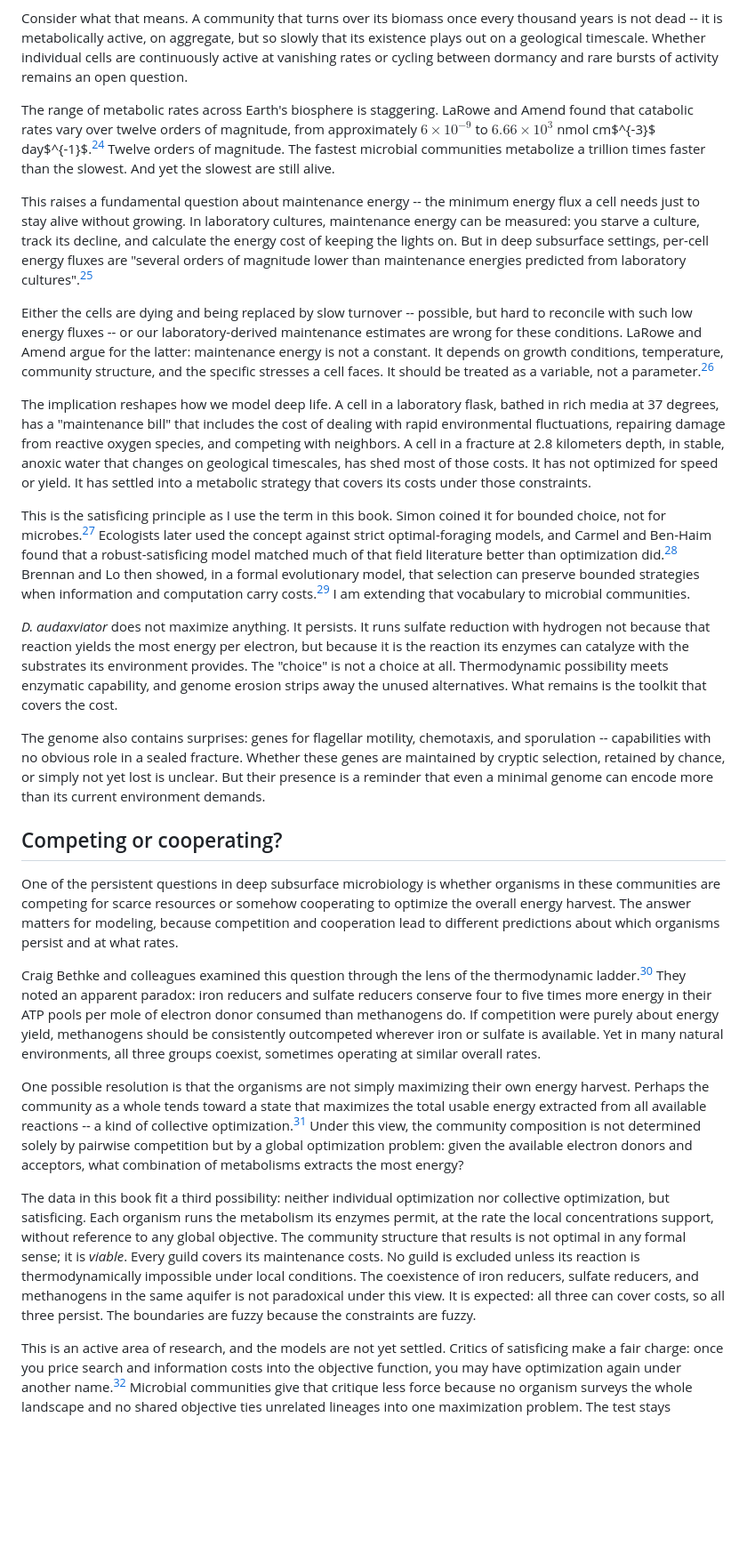
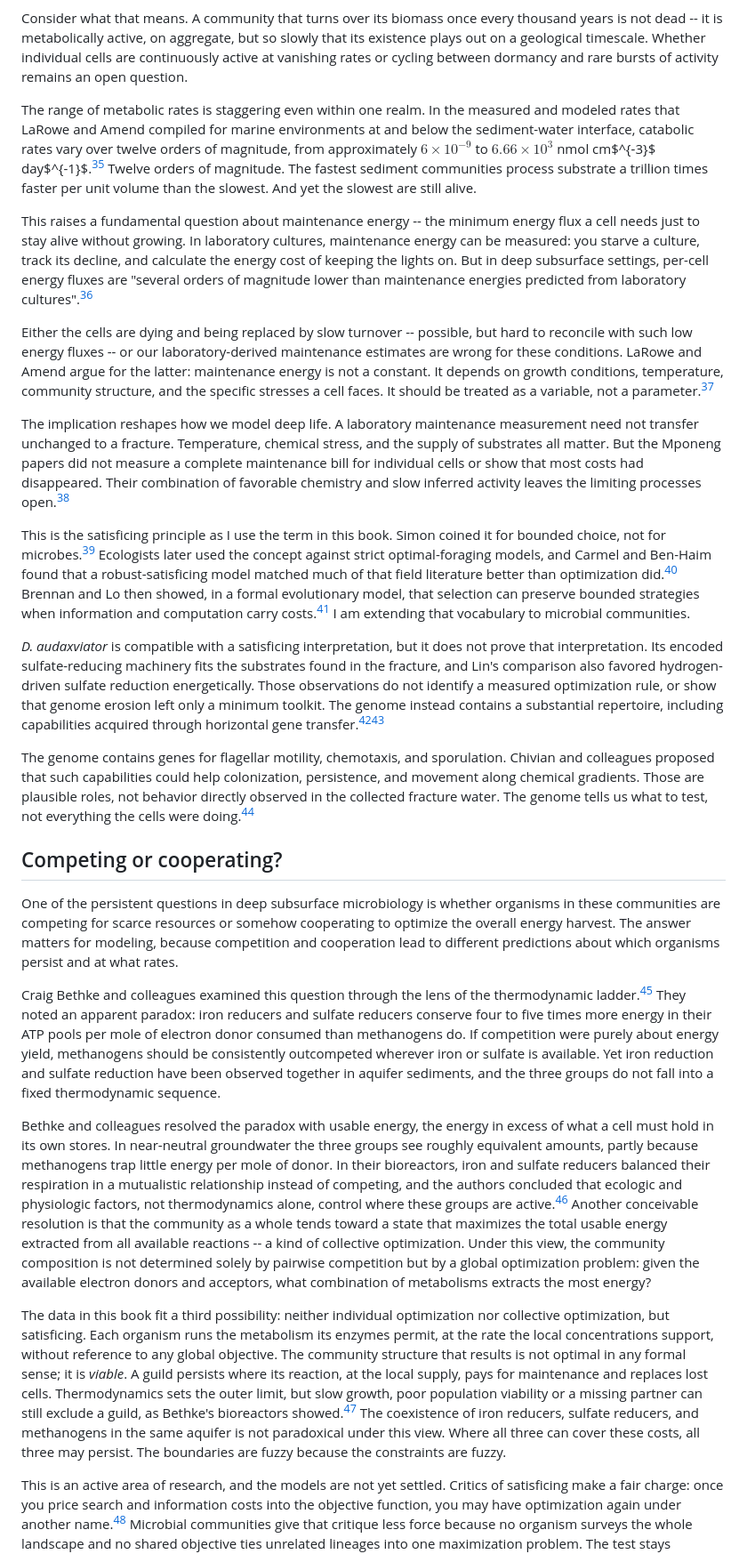
Before and after one commit to pycckuu/the-book, a Markdown page: chapters/09-cities-without-sunlight.md, the part around one of its changes. Shown at 89% size. GitHub-like rendering; blank space fills up the shorter version.

```diff
--- a/chapters/09-cities-without-sunlight.md
+++ b/chapters/09-cities-without-sunlight.md
@@ -90,29 +90,29 @@ The answer is extraordinarily slow. Douglas LaRowe and Jan Amend compiled data o
 
 Consider what that means. A community that turns over its biomass once every thousand years is not dead -- it is metabolically active, on aggregate, but so slowly that its existence plays out on a geological timescale. Whether individual cells are continuously active at vanishing rates or cycling between dormancy and rare bursts of activity remains an open question.
 
-The range of metabolic rates across Earth's biosphere is staggering. LaRowe and Amend found that catabolic rates vary over twelve orders of magnitude, from approximately $6 \times 10^{-9}$ to $6.66 \times 10^{3}$ nmol cm$^{-3}$ day$^{-1}$.[^larowe2015_deep] Twelve orders of magnitude. The fastest microbial communities metabolize a trillion times faster than the slowest. And yet the slowest are still alive.
+The range of metabolic rates is staggering even within one realm. In the measured and modeled rates that LaRowe and Amend compiled for marine environments at and below the sediment-water interface, catabolic rates vary over twelve orders of magnitude, from approximately $6 \times 10^{-9}$ to $6.66 \times 10^{3}$ nmol cm$^{-3}$ day$^{-1}$.[^larowe2015_deep] Twelve orders of magnitude. The fastest sediment communities process substrate a trillion times faster per unit volume than the slowest. And yet the slowest are still alive.
 
 This raises a fundamental question about maintenance energy -- the minimum energy flux a cell needs just to stay alive without growing. In laboratory cultures, maintenance energy can be measured: you starve a culture, track its decline, and calculate the energy cost of keeping the lights on. But in deep subsurface settings, per-cell energy fluxes are "several orders of magnitude lower than maintenance energies predicted from laboratory cultures".[^larowe2015_deep]
 
 Either the cells are dying and being replaced by slow turnover -- possible, but hard to reconcile with such low energy fluxes -- or our laboratory-derived maintenance estimates are wrong for these conditions. LaRowe and Amend argue for the latter: maintenance energy is not a constant. It depends on growth conditions, temperature, community structure, and the specific stresses a cell faces. It should be treated as a variable, not a parameter.[^larowe2015_deep]
 
-The implication reshapes how we model deep life. A cell in a laboratory flask, bathed in rich media at 37 degrees, has a "maintenance bill" that includes the cost of dealing with rapid environmental fluctuations, repairing damage from reactive oxygen species, and competing with neighbors. A cell in a fracture at 2.8 kilometers depth, in stable, anoxic water that changes on geological timescales, has shed most of those costs. It has not optimized for speed or yield. It has settled into a metabolic strategy that covers its costs under those constraints.
+The implication reshapes how we model deep life. A laboratory maintenance measurement need not transfer unchanged to a fracture. Temperature, chemical stress, and the supply of substrates all matter. But the Mponeng papers did not measure a complete maintenance bill for individual cells or show that most costs had disappeared. Their combination of favorable chemistry and slow inferred activity leaves the limiting processes open.[^lin2006]
 
 This is the satisficing principle as I use the term in this book. Simon coined it for bounded choice, not for microbes.[^simon1956_deep] Ecologists later used the concept against strict optimal-foraging models, and Carmel and Ben-Haim found that a robust-satisficing model matched much of that field literature better than optimization did.[^carmel2005] Brennan and Lo then showed, in a formal evolutionary model, that selection can preserve bounded strategies when information and computation carry costs.[^brennanlo2012] I am extending that vocabulary to microbial communities.
 
-*D. audaxviator* does not maximize anything. It persists. It runs sulfate reduction with hydrogen not because that reaction yields the most energy per electron, but because it is the reaction its enzymes can catalyze with the substrates its environment provides. The "choice" is not a choice at all. Thermodynamic possibility meets enzymatic capability, and genome erosion strips away the unused alternatives. What remains is the toolkit that covers the cost.
+*D. audaxviator* is compatible with a satisficing interpretation, but it does not prove that interpretation. Its encoded sulfate-reducing machinery fits the substrates found in the fracture, and Lin's comparison also favored hydrogen-driven sulfate reduction energetically. Those observations do not identify a measured optimization rule, or show that genome erosion left only a minimum toolkit. The genome instead contains a substantial repertoire, including capabilities acquired through horizontal gene transfer.[^lin2006][^chivian2008]
 
-The genome also contains surprises: genes for flagellar motility, chemotaxis, and sporulation -- capabilities with no obvious role in a sealed fracture. Whether these genes are maintained by cryptic selection, retained by chance, or simply not yet lost is unclear. But their presence is a reminder that even a minimal genome can encode more than its current environment demands.
+The genome contains genes for flagellar motility, chemotaxis, and sporulation. Chivian and colleagues proposed that such capabilities could help colonization, persistence, and movement along chemical gradients. Those are plausible roles, not behavior directly observed in the collected fracture water. The genome tells us what to test, not everything the cells were doing.[^chivian2008]
 
 ## Competing or cooperating?
 
 One of the persistent questions in deep subsurface microbiology is whether organisms in these communities are competing for scarce resources or somehow cooperating to optimize the overall energy harvest. The answer matters for modeling, because competition and cooperation lead to different predictions about which organisms persist and at what rates.
 
-Craig Bethke and colleagues examined this question through the lens of the thermodynamic ladder.[^bethke2011] They noted an apparent paradox: iron reducers and sulfate reducers conserve four to five times more energy in their ATP pools per mole of electron donor consumed than methanogens do. If competition were purely about energy yield, methanogens should be consistently outcompeted wherever iron or sulfate is available. Yet in many natural environments, all three groups coexist, sometimes operating at similar overall rates.
+Craig Bethke and colleagues examined this question through the lens of the thermodynamic ladder.[^bethke2011] They noted an apparent paradox: iron reducers and sulfate reducers conserve four to five times more energy in their ATP pools per mole of electron donor consumed than methanogens do. If competition were purely about energy yield, methanogens should be consistently outcompeted wherever iron or sulfate is available. Yet iron reduction and sulfate reduction have been observed together in aquifer sediments, and the three groups do not fall into a fixed thermodynamic sequence.
 
-One possible resolution is that the organisms are not simply maximizing their own energy harvest. Perhaps the community as a whole tends toward a state that maximizes the total usable energy extracted from all available reactions -- a kind of collective optimization.[^bethke2011] Under this view, the community composition is not determined solely by pairwise competition but by a global optimization problem: given the available electron donors and acceptors, what combination of metabolisms extracts the most energy?
+Bethke and colleagues resolved the paradox with usable energy, the energy in excess of what a cell must hold in its own stores. In near-neutral groundwater the three groups see roughly equivalent amounts, partly because methanogens trap little energy per mole of donor. In their bioreactors, iron and sulfate reducers balanced their respiration in a mutualistic relationship instead of competing, and the authors concluded that ecologic and physiologic factors, not thermodynamics alone, control where these groups are active.[^bethke2011] Another conceivable resolution is that the community as a whole tends toward a state that maximizes the total usable energy extracted from all available reactions -- a kind of collective optimization. Under this view, the community composition is not determined solely by pairwise competition but by a global optimization problem: given the available electron donors and acceptors, what combination of metabolisms extracts the most energy?
 
-The data in this book fit a third possibility: neither individual optimization nor collective optimization, but satisficing. Each organism runs the metabolism its enzymes permit, at the rate the local concentrations support, without reference to any global objective. The community structure that results is not optimal in any formal sense; it is *viable*. Every guild covers its maintenance costs. No guild is excluded unless its reaction is thermodynamically impossible under local conditions. The coexistence of iron reducers, sulfate reducers, and methanogens in the same aquifer is not paradoxical under this view. It is expected: all three can cover costs, so all three persist. The boundaries are fuzzy because the constraints are fuzzy.
+The data in this book fit a third possibility: neither individual optimization nor collective optimization, but satisficing. Each organism runs the metabolism its enzymes permit, at the rate the local concentrations support, without reference to any global objective. The community structure that results is not optimal in any formal sense; it is *viable*. A guild persists where its reaction, at the local supply, pays for maintenance and replaces lost cells. Thermodynamics sets the outer limit, but slow growth, poor population viability or a missing partner can still exclude a guild, as Bethke's bioreactors showed.[^bethke2011] The coexistence of iron reducers, sulfate reducers, and methanogens in the same aquifer is not paradoxical under this view. Where all three can cover these costs, all three may persist. The boundaries are fuzzy because the constraints are fuzzy.
 
 This is an active area of research, and the models are not yet settled. Critics of satisficing make a fair charge: once you price search and information costs into the objective function, you may have optimization again under another name.[^callebaut2007] Microbial communities give that critique less force because no organism surveys the whole landscape and no shared objective ties unrelated lineages into one maximization problem. The test stays empirical. If the framework cannot explain fuzzy coexistence, field rates, and persistent low-yield metabolisms better than the optimization stories do, it does not deserve the name.
 
```
Also changed, not shown: other parts of chapters/09-cities-without-sunlight.md (+44 -44 lines), sources/img/ch9_redox_ladder.png, 2 other files.
